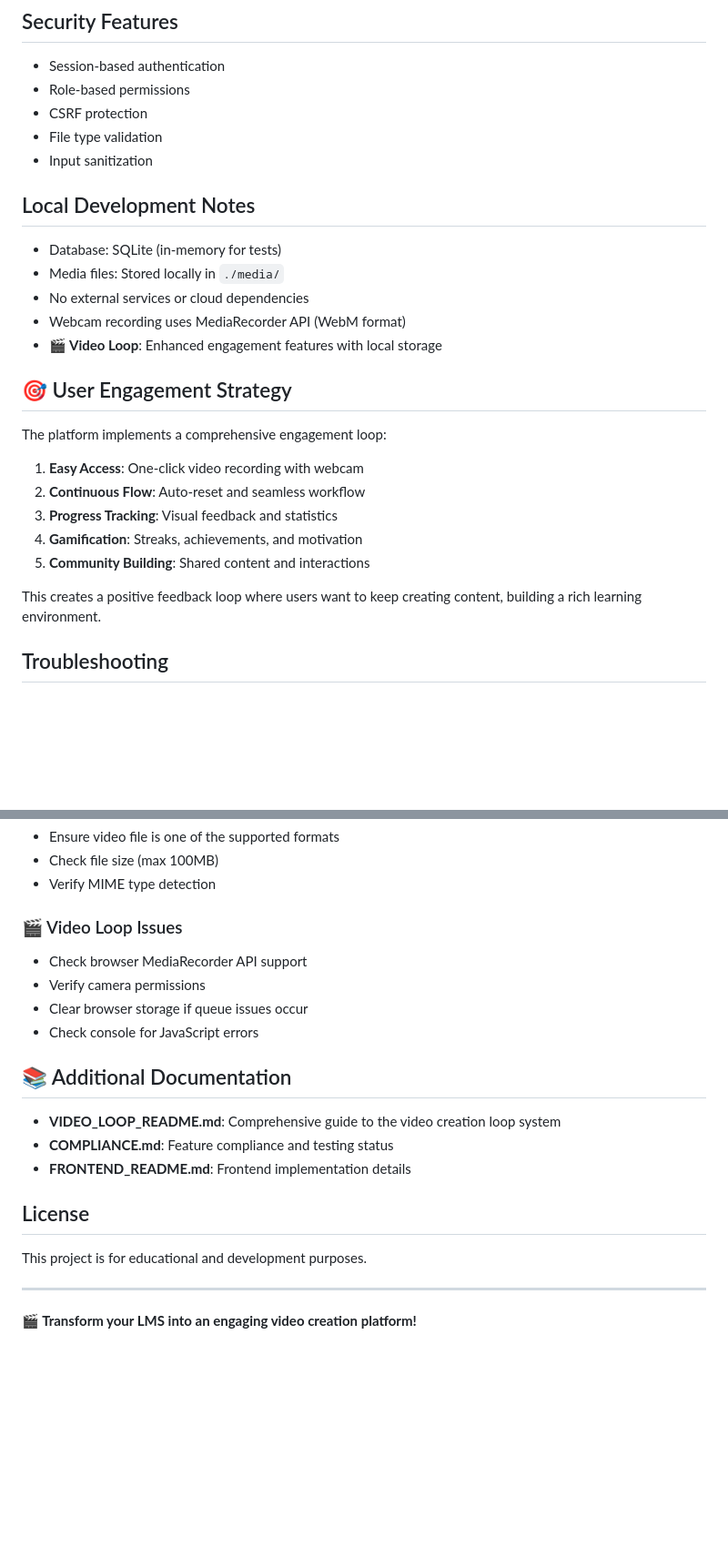
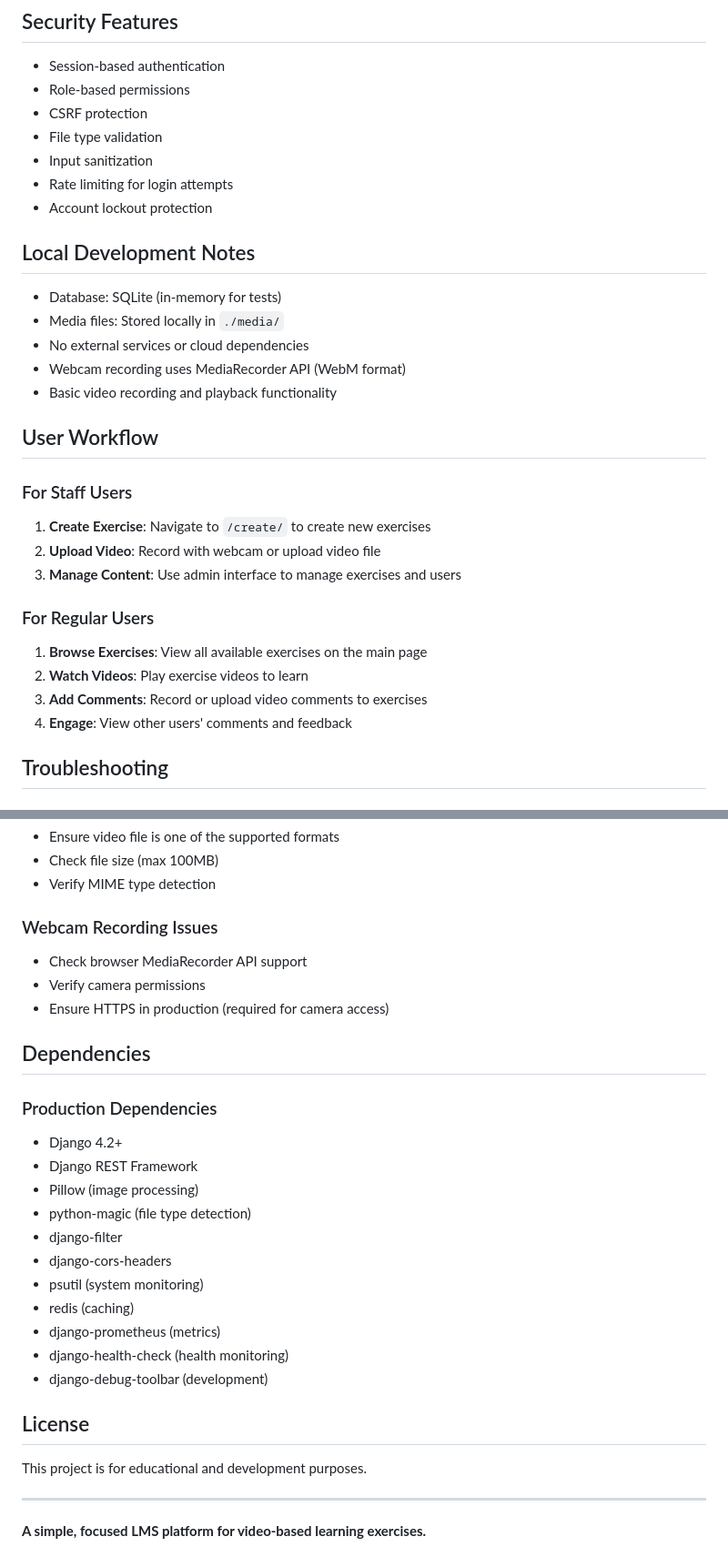
Before and after one commit to jacpagan/practica, a Markdown page: README.md, 2 parts joined by grey strips. Shown at 91% size. GitHub-like rendering; blank space fills up the shorter version.

```diff
--- a/README.md
+++ b/README.md
@@ -211,6 +195,8 @@ python -m pytest tests/ --cov=. --cov-report=html
 - CSRF protection
 - File type validation
 - Input sanitization
+- Rate limiting for login attempts
+- Account lockout protection
 
 ## Local Development Notes
 
@@ -218,19 +204,20 @@ python -m pytest tests/ --cov=. --cov-report=html
 - Media files: Stored locally in `./media/`
 - No external services or cloud dependencies
 - Webcam recording uses MediaRecorder API (WebM format)
-- **🎬 Video Loop**: Enhanced engagement features with local storage
+- Basic video recording and playback functionality
 
-## 🎯 User Engagement Strategy
+## User Workflow
 
-The platform implements a comprehensive engagement loop:
+### For Staff Users
+1. **Create Exercise**: Navigate to `/create/` to create new exercises
+2. **Upload Video**: Record with webcam or upload video file
+3. **Manage Content**: Use admin interface to manage exercises and users
 
-1. **Easy Access**: One-click video recording with webcam
-2. **Continuous Flow**: Auto-reset and seamless workflow
-3. **Progress Tracking**: Visual feedback and statistics
-4. **Gamification**: Streaks, achievements, and motivation
-5. **Community Building**: Shared content and interactions
-
-This creates a positive feedback loop where users want to keep creating content, building a rich learning environment.
+### For Regular Users
+1. **Browse Exercises**: View all available exercises on the main page
+2. **Watch Videos**: Play exercise videos to learn
+3. **Add Comments**: Record or upload video comments to exercises
+4. **Engage**: View other users' comments and feedback
 
 ## Troubleshooting
 
@@ -252,17 +239,25 @@ python manage.py migrate  # Re-run migrations
 - Check file size (max 100MB)
 - Verify MIME type detection
 
-### 🎬 Video Loop Issues
+### Webcam Recording Issues
 - Check browser MediaRecorder API support
 - Verify camera permissions
-- Clear browser storage if queue issues occur
-- Check console for JavaScript errors
+- Ensure HTTPS in production (required for camera access)
 
-## 📚 Additional Documentation
+## Dependencies
 
-- **VIDEO_LOOP_README.md**: Comprehensive guide to the video creation loop system
-- **COMPLIANCE.md**: Feature compliance and testing status
-- **FRONTEND_README.md**: Frontend implementation details
+### Production Dependencies
+- Django 4.2+
+- Django REST Framework
+- Pillow (image processing)
+- python-magic (file type detection)
+- django-filter
+- django-cors-headers
+- psutil (system monitoring)
+- redis (caching)
+- django-prometheus (metrics)
+- django-health-check (health monitoring)
+- django-debug-toolbar (development)
 
 ## License
 
@@ -270,4 +265,4 @@ This project is for educational and development purposes.
 
 ---
 
-**🎬 Transform your LMS into an engaging video creation platform!**
+**A simple, focused LMS platform for video-based learning exercises.**
```
Also changed, not shown: other parts of README.md (+37 -53 lines).
